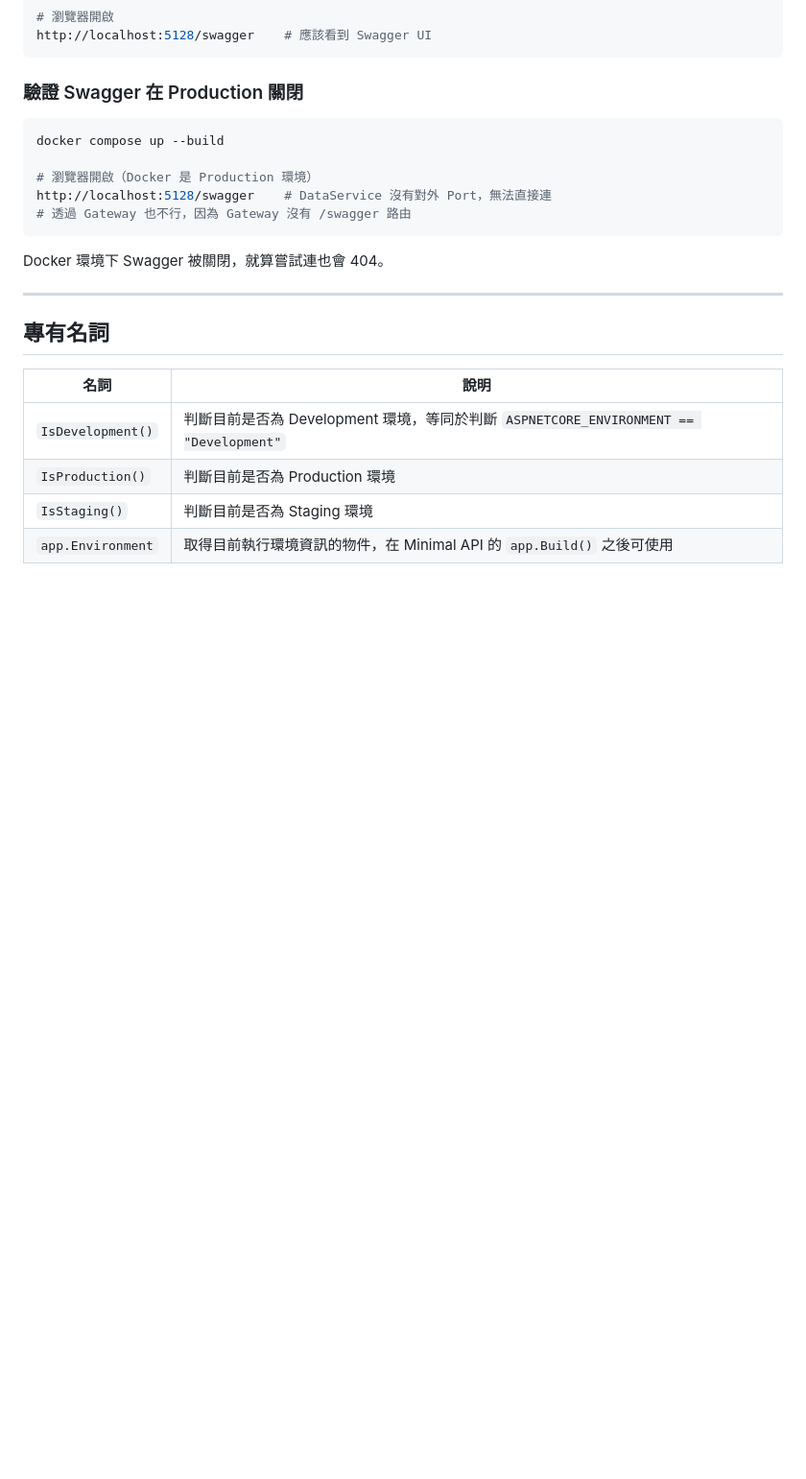
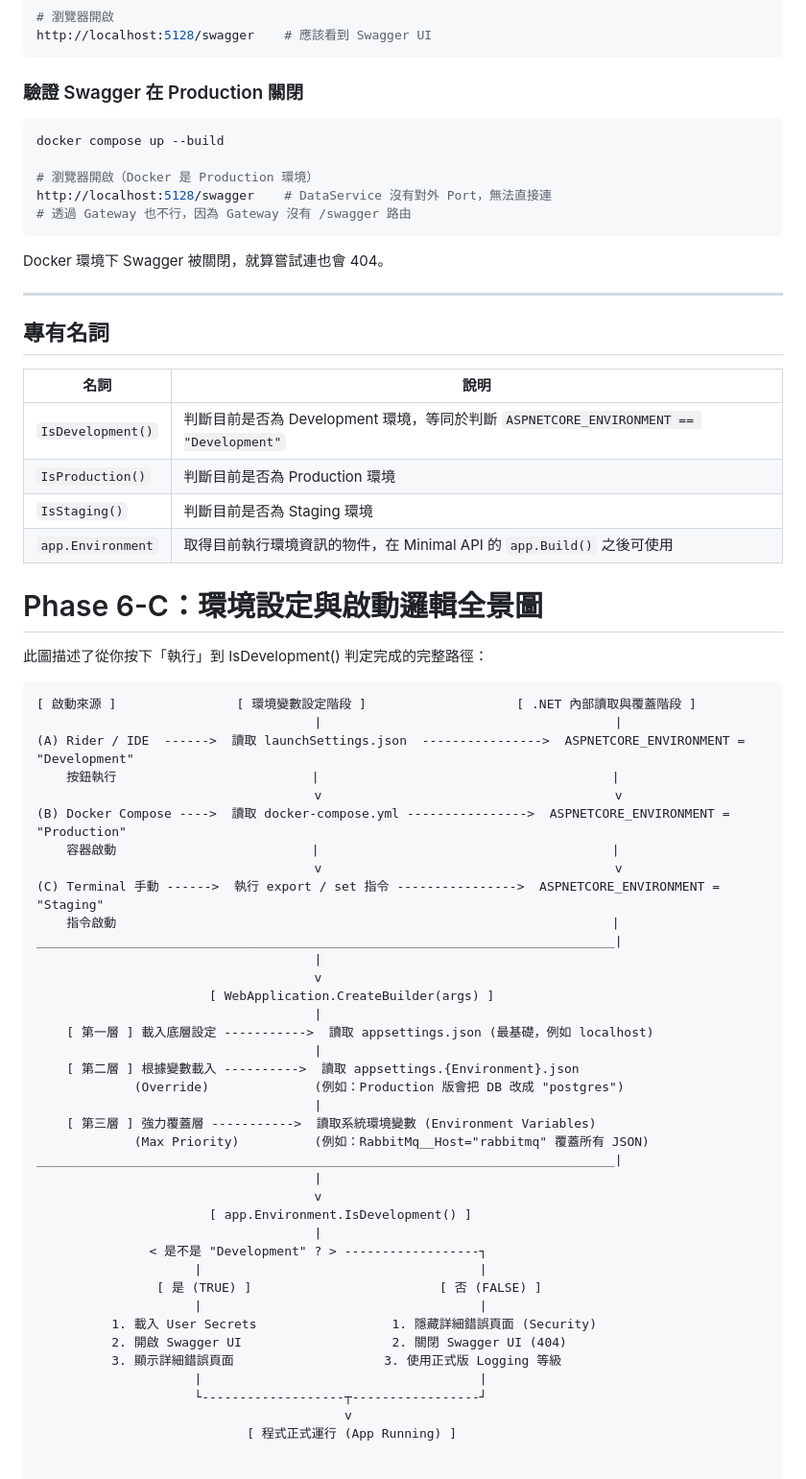
Before and after one commit to KizunaMo/GenericMicroservices, a Markdown page: Notes/Phase6C-EnvironmentConfig.md, the part around the change. Shown at 96% size. Drawn GitHub-style; blank space fills up the shorter version.

Commit message:
chore: add workflow visualization

````diff
--- a/Notes/Phase6C-EnvironmentConfig.md
+++ b/Notes/Phase6C-EnvironmentConfig.md
@@ -377,3 +377,47 @@ Docker 環境下 Swagger 被關閉，就算嘗試連也會 404。
 | `IsProduction()` | 判斷目前是否為 Production 環境 |
 | `IsStaging()` | 判斷目前是否為 Staging 環境 |
 | `app.Environment` | 取得目前執行環境資訊的物件，在 Minimal API 的 `app.Build()` 之後可使用 |
+
+
+# Phase 6-C：環境設定與啟動邏輯全景圖
+此圖描述了從你按下「執行」到 IsDevelopment() 判定完成的完整路徑：
+
+```text
+[ 啟動來源 ]                [ 環境變數設定階段 ]                    [ .NET 內部讀取與覆蓋階段 ]
+                                     |                                       |
+(A) Rider / IDE  ------>  讀取 launchSettings.json  ---------------->  ASPNETCORE_ENVIRONMENT = "Development"
+    按鈕執行                          |                                       |
+                                     v                                       v
+(B) Docker Compose ---->  讀取 docker-compose.yml ---------------->  ASPNETCORE_ENVIRONMENT = "Production"
+    容器啟動                          |                                       |
+                                     v                                       v
+(C) Terminal 手動 ------>  執行 export / set 指令 ---------------->  ASPNETCORE_ENVIRONMENT = "Staging"
+    指令啟動                                                                  |
+_____________________________________________________________________________|
+                                     |
+                                     v
+                       [ WebApplication.CreateBuilder(args) ]
+                                     |
+    [ 第一層 ] 載入底層設定 ----------->  讀取 appsettings.json (最基礎，例如 localhost)
+                                     |
+    [ 第二層 ] 根據變數載入 ---------->  讀取 appsettings.{Environment}.json
+             (Override)              (例如：Production 版會把 DB 改成 "postgres")
+                                     |
+    [ 第三層 ] 強力覆蓋層 ----------->  讀取系統環境變數 (Environment Variables)
+             (Max Priority)          (例如：RabbitMq__Host="rabbitmq" 覆蓋所有 JSON)
+_____________________________________________________________________________|
+                                     |
+                                     v
+                       [ app.Environment.IsDevelopment() ]
+                                     |
+               < 是不是 "Development" ? > ------------------┐
+                     |                                     |
+                [ 是 (TRUE) ]                         [ 否 (FALSE) ]
+                     |                                     |
+          1. 載入 User Secrets                  1. 隱藏詳細錯誤頁面 (Security)
+          2. 開啟 Swagger UI                    2. 關閉 Swagger UI (404)
+          3. 顯示詳細錯誤頁面                    3. 使用正式版 Logging 等級
+                     |                                     |
+                     └-------------------┬-----------------┘
+                                         v
+                            [ 程式正式運行 (App Running) ]
````
